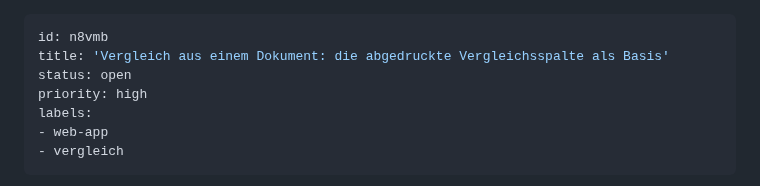
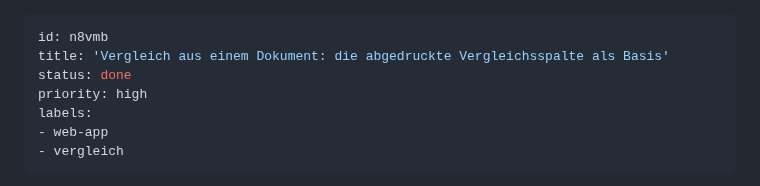
Before and after one commit to GrueneAT/gemeindefinanzen, a Markdown page: .issues/n8vmb-vergleich-aus-einem-dokument-die-abgedruckte-vergleichsspalte-als-basis/ISSUE.md, the part around the change. Rendered like a GitHub page.

Commit message:
n8vmb: docs(issues): Issue auf done

```diff
--- a/.issues/n8vmb-vergleich-aus-einem-dokument-die-abgedruckte-vergleichsspalte-als-basis/ISSUE.md
+++ b/.issues/n8vmb-vergleich-aus-einem-dokument-die-abgedruckte-vergleichsspalte-als-basis/ISSUE.md
@@ -1,7 +1,7 @@
 ---
 id: n8vmb
 title: 'Vergleich aus einem Dokument: die abgedruckte Vergleichsspalte als Basis'
-status: open
+status: done
 priority: high
 labels:
 - web-app
```
